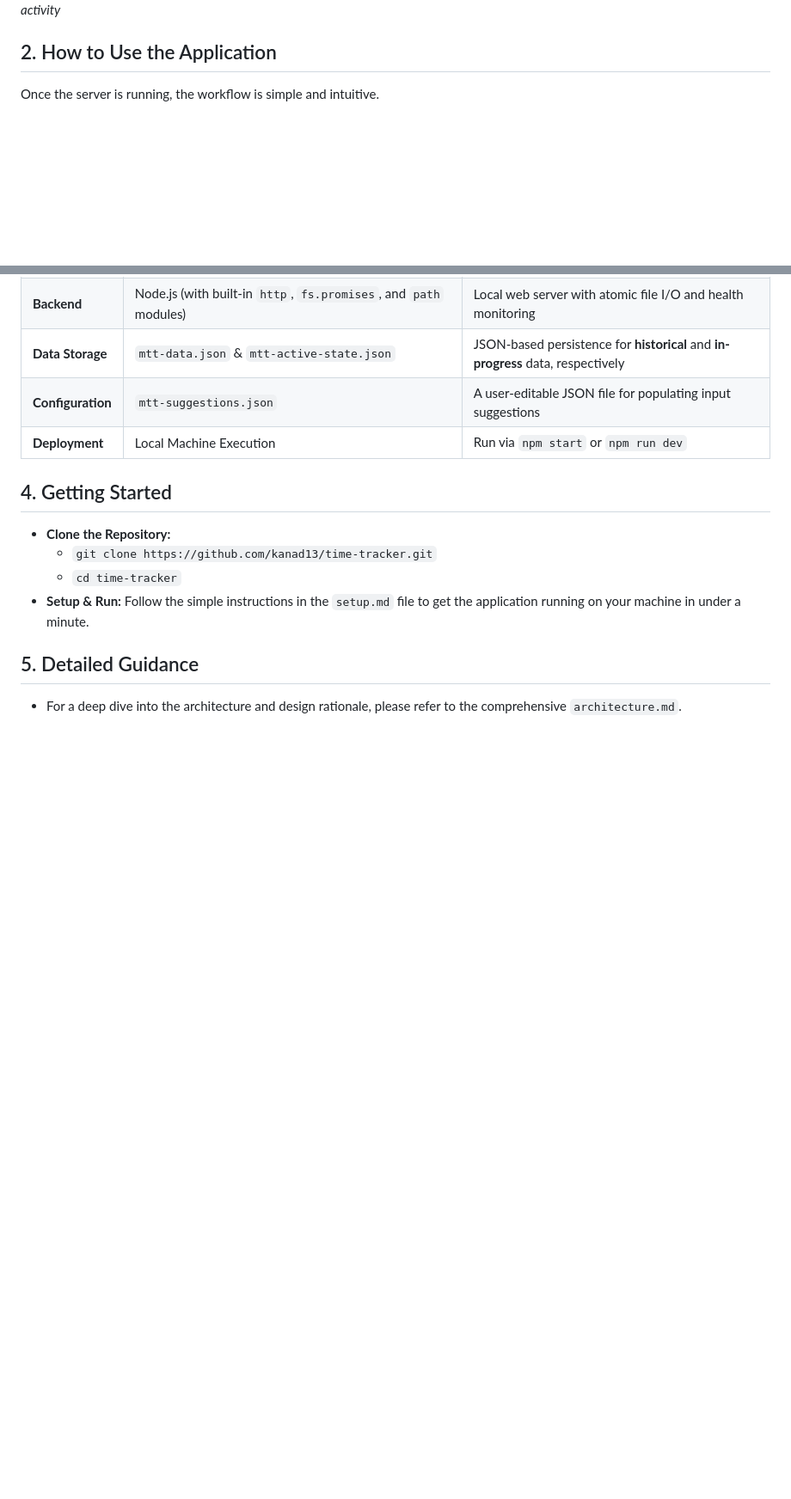
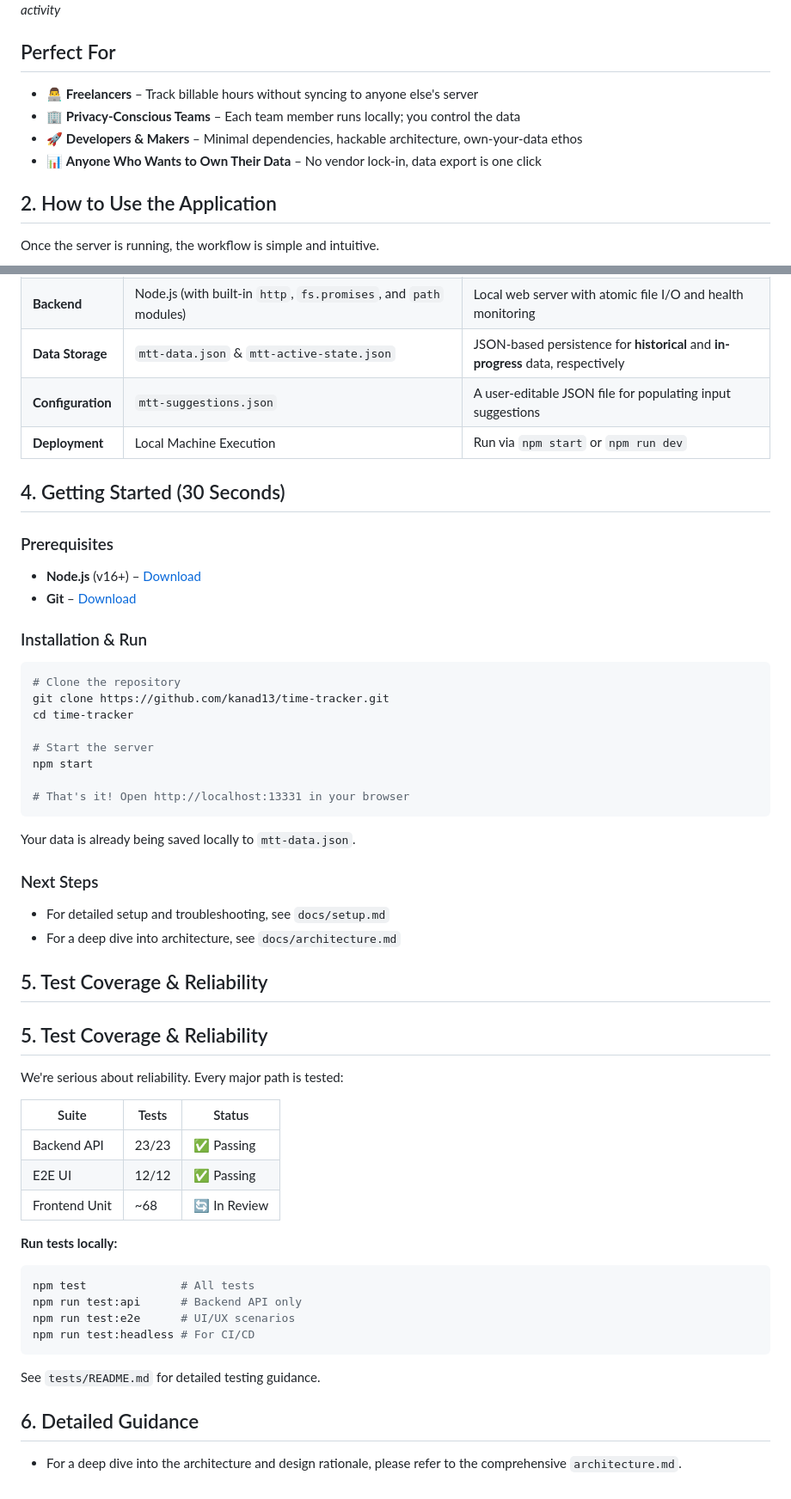
Before and after one commit to kanad13/TimeTrackly, a Markdown page: readme.md, 2 parts joined by grey strips. Shown at 86% size. Drawn GitHub-style; blank space fills up the shorter version.

Commit message:
docs: improve user engagement and test documentation
- Rewrite main README with problem-first hook for better user attention
- Add "Why TimeTrackly?" section comparing to cloud-based alternatives
- Add "Perfect For" section highlighting use cases (freelancers, privacy-conscious teams, developers)
- Improve "Getting Started" section with clearer 30-second quickstart
- Add test coverage summary section to main README
- Update tests/README.md with clarified unit test status ("In Review" instead of "Disabled")
- Remove broken references to missing UNIT-TESTS-ISSUE.md
- Improve feature descriptions with user benefits (e.g., "Smart Project Organization" vs "Hierarchical Tracking")
- All tests passing: 23 backend API + 12 E2E UI scenarios ✅

````diff
--- a/readme.md
+++ b/readme.md
@@ -30,6 +45,13 @@ _Clean, Material Design-inspired interface with collapsible sections_
 
 ![Reports View](assets/040-ui_reports_view.png)
 _Visualize your time distribution across projects and daily activity_
+
+## Perfect For
+
+- 👨‍💻 **Freelancers** – Track billable hours without syncing to anyone else's server
+- 🏢 **Privacy-Conscious Teams** – Each team member runs locally; you control the data
+- 🚀 **Developers & Makers** – Minimal dependencies, hackable architecture, own-your-data ethos
+- 📊 **Anyone Who Wants to Own Their Data** – No vendor lock-in, data export is one click
 
 ## 2. How to Use the Application
 
@@ -70,13 +92,55 @@ The application runs locally using a simple Node.js server with zero external de
 | **Configuration** | `mtt-suggestions.json`                                                     | A user-editable JSON file for populating input suggestions                       |
 | **Deployment**    | Local Machine Execution                                                    | Run via `npm start` or `npm run dev`                                             |
 
-## 4. Getting Started
+## 4. Getting Started (30 Seconds)
 
-- **Clone the Repository:**
-  - `git clone https://github.com/kanad13/time-tracker.git`
-  - `cd time-tracker`
-- **Setup & Run:** Follow the simple instructions in the `setup.md` file to get the application running on your machine in under a minute.
+### Prerequisites
 
-## 5. Detailed Guidance
+- **Node.js** (v16+) – [Download](https://nodejs.org/)
+- **Git** – [Download](https://git-scm.com/)
+
+### Installation & Run
+
+```bash
+# Clone the repository
+git clone https://github.com/kanad13/time-tracker.git
+cd time-tracker
+
+# Start the server
+npm start
+
+# That's it! Open http://localhost:13331 in your browser
+```
+
+Your data is already being saved locally to `mtt-data.json`.
+
+### Next Steps
+
+- For detailed setup and troubleshooting, see `docs/setup.md`
+- For a deep dive into architecture, see `docs/architecture.md`
+
+## 5. Test Coverage & Reliability
+
+## 5. Test Coverage & Reliability
+
+We're serious about reliability. Every major path is tested:
+
+| Suite         | Tests  | Status       |
+| ------------- | ------ | ------------ |
+| Backend API   | 23/23  | ✅ Passing   |
+| E2E UI        | 12/12  | ✅ Passing   |
+| Frontend Unit | ~68    | 🔄 In Review |
+
+**Run tests locally:**
+```bash
+npm test              # All tests
+npm run test:api      # Backend API only
+npm run test:e2e      # UI/UX scenarios
+npm run test:headless # For CI/CD
+```
+
+See `tests/README.md` for detailed testing guidance.
+
+## 6. Detailed Guidance
 
 - For a deep dive into the architecture and design rationale, please refer to the comprehensive `architecture.md`.
````
Also changed, not shown: other parts of readme.md (+19 -4 lines), 1 other file.
